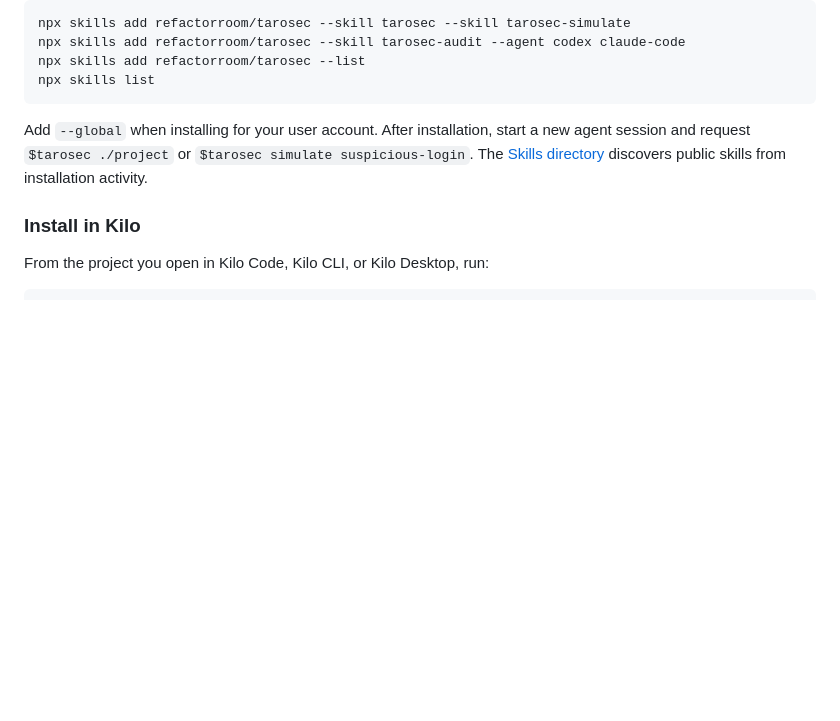
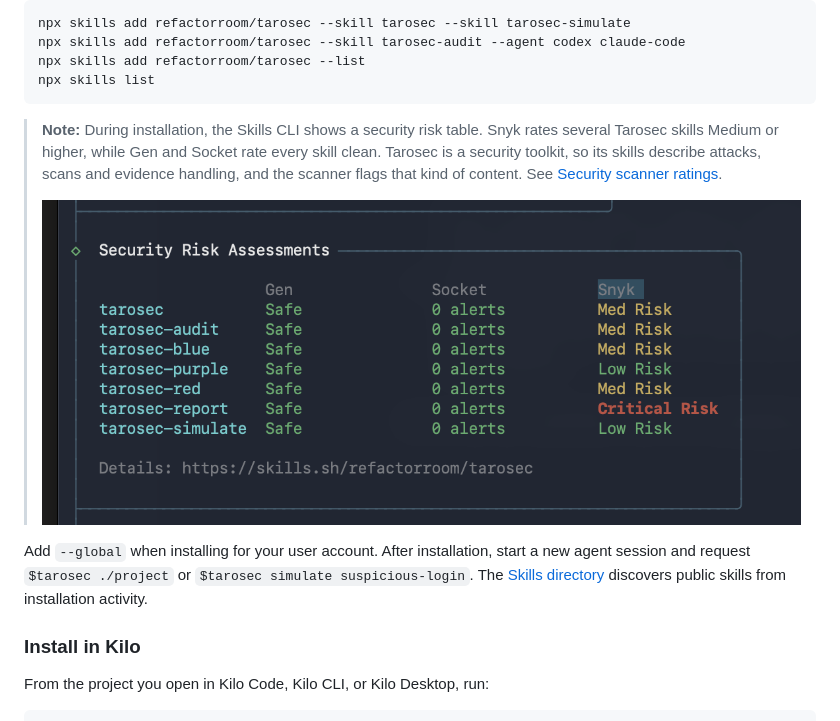
Before and after one commit to refactorroom/tarosec, a Markdown page: README.md, the part around the change. Drawn GitHub-style; pictures changed too: docs/assets/skills-security-risk-assessments.png (added); blank space fills up the shorter version.

Commit message:
Document expected Snyk ratings during skill install
Explain why Snyk flags Tarosec's security skills in the Skills CLI risk
table, add the install screenshot, and link the note from the README.

````diff
--- a/README.md
+++ b/README.md
@@ -58,6 +58,14 @@ npx skills add refactorroom/tarosec --skill tarosec-audit --agent codex claude-c
 npx skills add refactorroom/tarosec --list
 npx skills list
 ```
+
+> **Note:** During installation, the Skills CLI shows a security risk table.
+> Snyk rates several Tarosec skills Medium or higher, while Gen and Socket rate
+> every skill clean. Tarosec is a security toolkit, so its skills describe attacks,
+> scans and evidence handling, and the scanner flags that kind of content.
+> See [Security scanner ratings](docs/install.md#security-scanner-ratings-during-install).
+>
+> ![Skills CLI security risk assessments for Tarosec skills](docs/assets/skills-security-risk-assessments.png)
 
 Add `--global` when installing for your user account. After installation, start
 a new agent session and request `$tarosec ./project` or `$tarosec simulate suspicious-login`.
````
Also changed, not shown: docs/install.md (+27 -0 lines).
